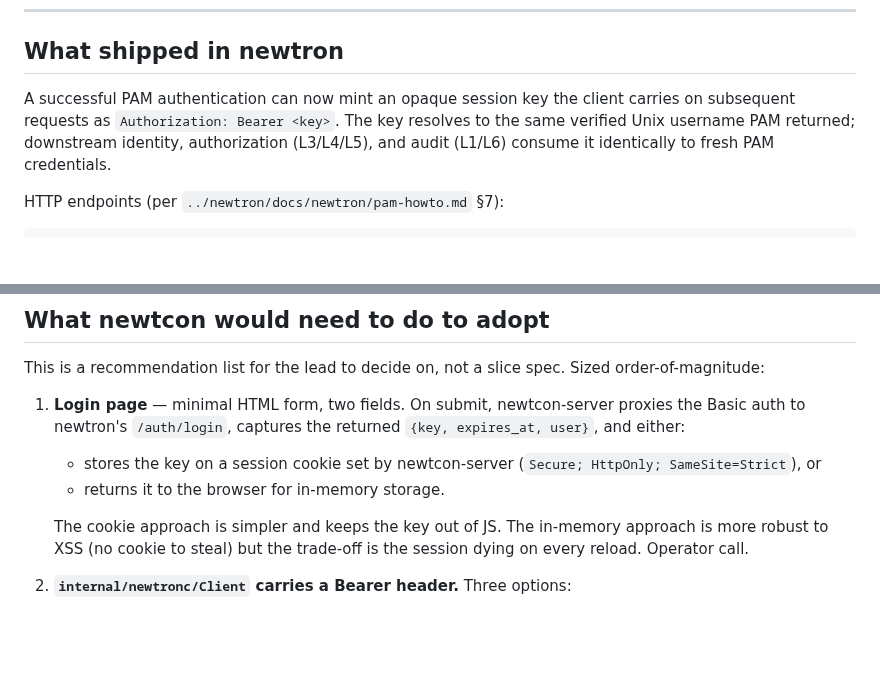
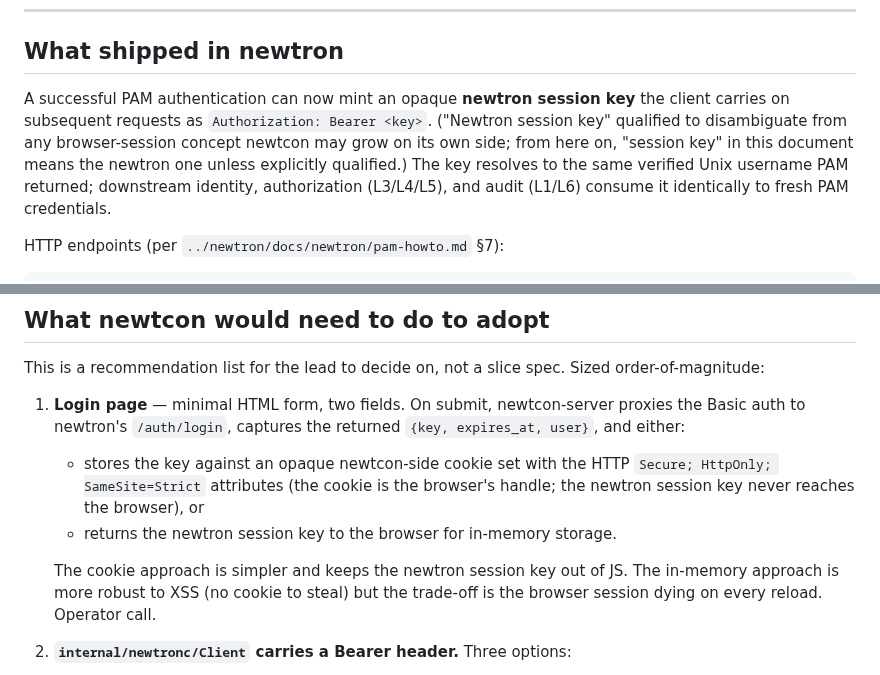
Before and after one commit to aldrin-isaac/newtcon, a Markdown page: docs/upstream-newtron-l2c.md, 2 parts joined by grey strips. Rendered like a GitHub page; blank space fills up the shorter version.

Commit message:
docs(upstream): disambiguate "newtron session key" from browser session
Audit follow-up on PR #151 (editing-guidelines §34 overloaded-term
disambiguation). The newtcon lead reading this doc may already be
designing newtcon's own browser-session concept (cookie-bound), so
bare "session key" is ambiguous at the first use. Qualify it:

  - First introduction (line 16): "**newtron session key**" with a
    parenthetical convention statement ("from here on, 'session key'
    in this document means the newtron one unless explicitly
    qualified").
  - Cookie-translation points where browser-vs-newtron sessions are
    both genuinely in play (the §What newtcon would need to do
    cookie/in-memory option): re-qualify "newtron session key" and
    explicitly name "browser session" for the page-reload tradeoff.

Net: targeted disambiguation at the three places it earns its
weight, not blanket re-qualification throughout.

Co-Authored-By: Claude Opus 4.7 <noreply@anthropic.com>

```diff
--- a/docs/upstream-newtron-l2c.md
+++ b/docs/upstream-newtron-l2c.md
@@ -13,11 +13,15 @@ to adopting them yet** — promotion is operator-driven per
 
 ## What shipped in newtron
 
-A successful PAM authentication can now mint an opaque session key
-the client carries on subsequent requests as `Authorization: Bearer
-<key>`. The key resolves to the same verified Unix username PAM
-returned; downstream identity, authorization (L3/L4/L5), and audit
-(L1/L6) consume it identically to fresh PAM credentials.
+A successful PAM authentication can now mint an opaque **newtron
+session key** the client carries on subsequent requests as
+`Authorization: Bearer <key>`. ("Newtron session key" qualified to
+disambiguate from any browser-session concept newtcon may grow on
+its own side; from here on, "session key" in this document means
+the newtron one unless explicitly qualified.) The key resolves to
+the same verified Unix username PAM returned; downstream identity,
+authorization (L3/L4/L5), and audit (L1/L6) consume it identically
+to fresh PAM credentials.
 
 HTTP endpoints (per `../newtron/docs/newtron/pam-howto.md` §7):
 
@@ -71,14 +75,17 @@ slice spec. Sized order-of-magnitude:
 1. **Login page** — minimal HTML form, two fields. On submit,
    newtcon-server proxies the Basic auth to newtron's `/auth/login`,
    captures the returned `{key, expires_at, user}`, and either:
-   - stores the key on a session cookie set by newtcon-server
-     (`Secure; HttpOnly; SameSite=Strict`), or
-   - returns it to the browser for in-memory storage.
+   - stores the key against an opaque newtcon-side cookie set with
+     the HTTP `Secure; HttpOnly; SameSite=Strict` attributes (the
+     cookie is the browser's handle; the newtron session key never
+     reaches the browser), or
+   - returns the newtron session key to the browser for in-memory
+     storage.
 
-   The cookie approach is simpler and keeps the key out of JS. The
-   in-memory approach is more robust to XSS (no cookie to steal) but
-   the trade-off is the session dying on every reload. Operator
-   call.
+   The cookie approach is simpler and keeps the newtron session key
+   out of JS. The in-memory approach is more robust to XSS (no
+   cookie to steal) but the trade-off is the browser session dying
+   on every reload. Operator call.
 
 2. **`internal/newtronc/Client` carries a Bearer header.** Three
    options:
```
